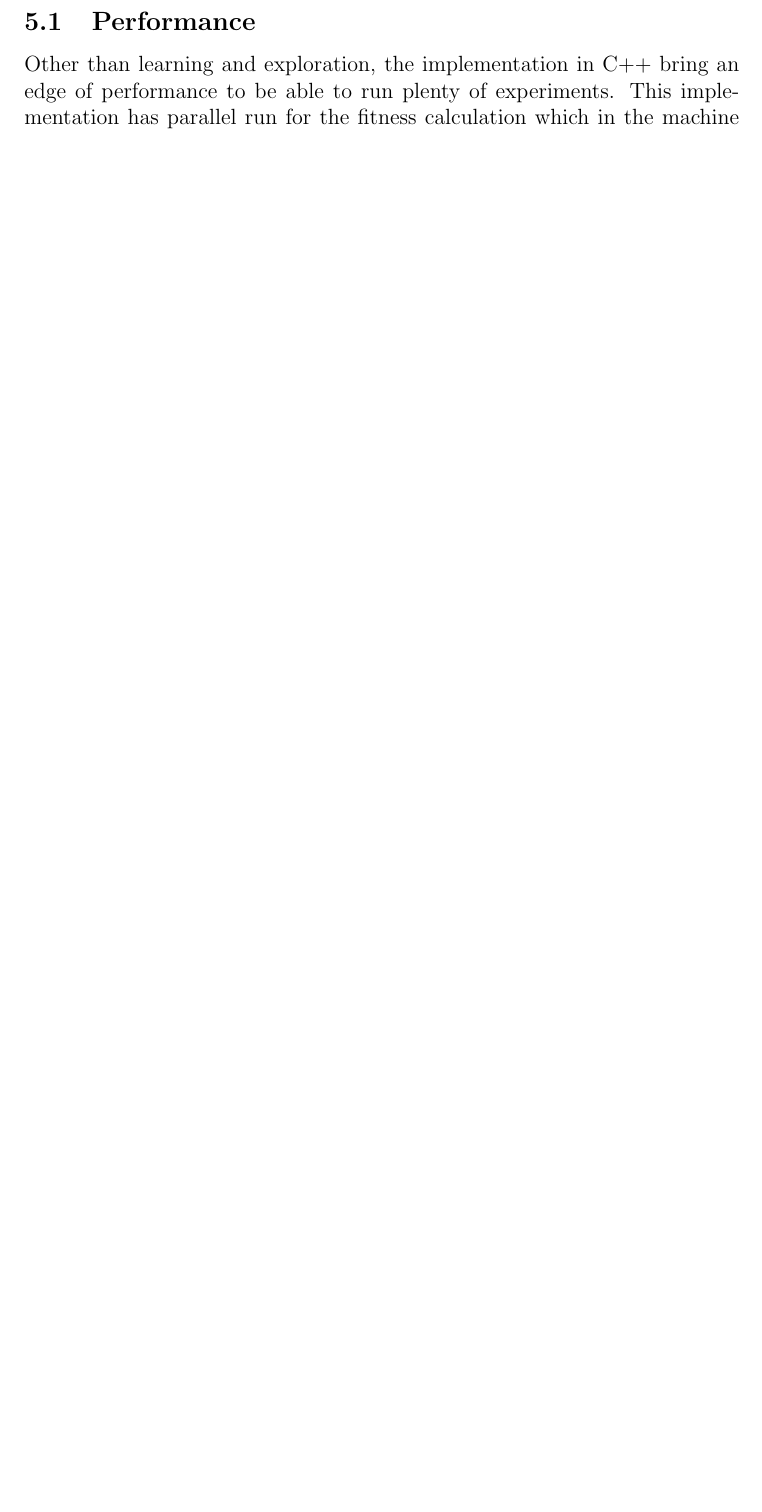
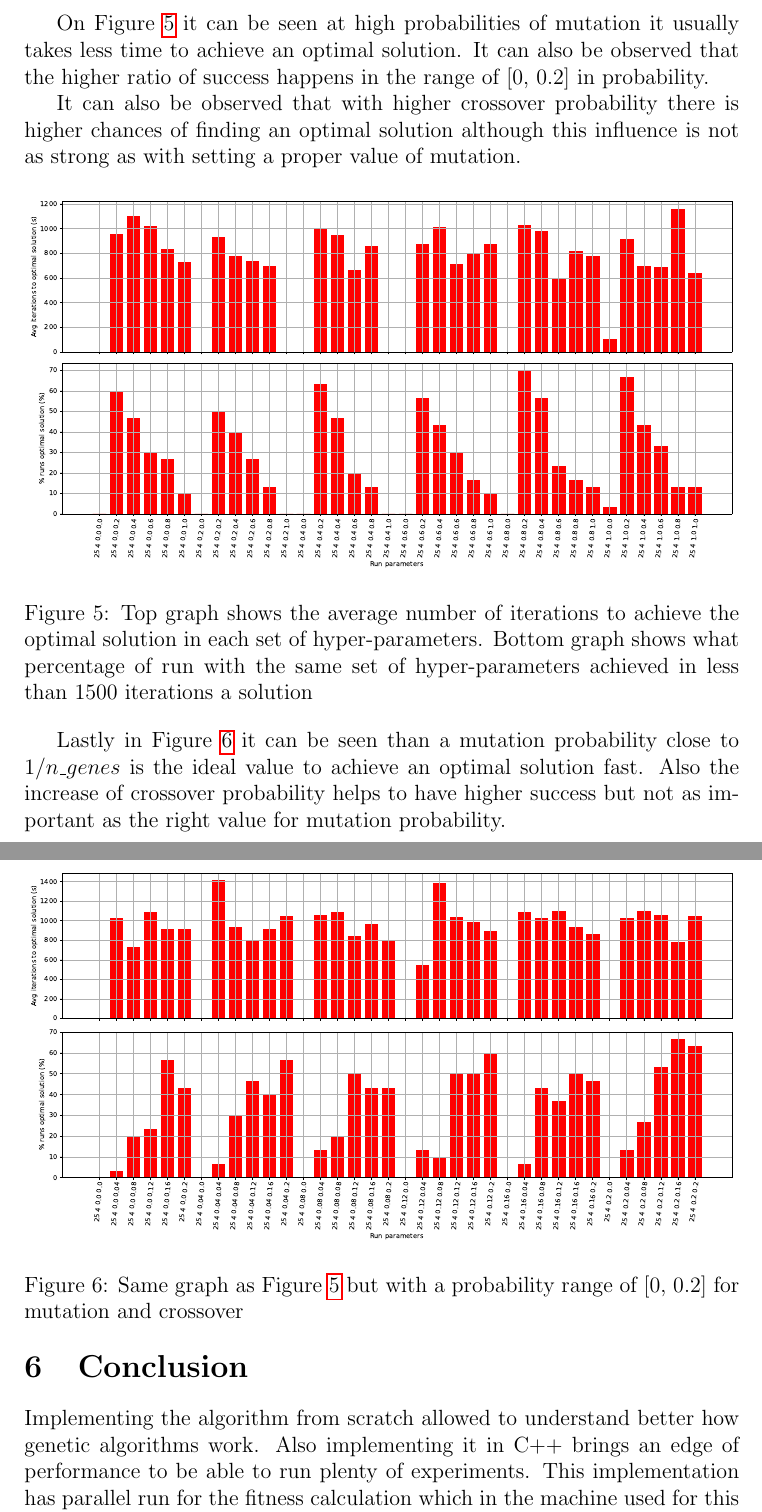
Before and after one commit to sorny92/genetic_algorithm, a LaTeX document (docs/ssGA_phub.tex): part of page 7 of 8 before the commit and two parts of pages 7 and 8 of 9 after it, the two joined at a grey line, cut at the place of the change, the shorter picture padded with empty space. Compiled offline with pdfLaTeX.

Commit message:
Done writing stuff

```diff
--- a/docs/ssGA_phub.tex
+++ b/docs/ssGA_phub.tex
@@ -216,11 +224,37 @@
+    On Figure~\ref{fig:iters_to_optimal} it can be seen at high probabilities of mutation it usually takes less time to
+    achieve an
+    optimal solution.
+    It can also be observed that the higher ratio of success happens in the range of [0, 0.2] in probability.
+
+    It can also be observed that with higher crossover probability there is higher chances of finding an optimal
+    solution although this influence is not as strong as with setting a proper value of mutation.
+
+    \begin{figure}[h]
+        \includegraphics[width=\textwidth]{iters_to_optimal}
+        \caption{Top graph shows the average number of iterations to achieve the optimal solution in each set of
+        hyper-parameters.
+        Bottom graph shows what percentage of run with the same set of hyper-parameters achieved in less than 1500
+        iterations a solution}
+        \label{fig:iters_to_optimal}
+    \end{figure}
 
 
+    Lastly in Figure~\ref{fig:iters_to_optimal_02} it can be seen than a mutation probability close to \(1/n\_genes\)
+    is the ideal value to achieve an optimal solution fast.
+    Also the increase of crossover probability helps to have higher success but not as important as the right value
+    for mutation probability.
 
-
+    \begin{figure}[h]
+        \includegraphics[width=\textwidth]{iters_to_optimal_02}
+        \caption{Same graph as Figure~\ref{fig:iters_to_optimal} but with a probability range of [0, 0.2] for
+        mutation and crossover}
+        \label{fig:iters_to_optimal_02}
+    \end{figure}
 
     \newpage
+    \section{Conclusion}
+    Implementing the algorithm from scratch allowed to understand better how genetic algorithms work.
+    Also implementing it in C++ brings an edge of performance to be able to run plenty of experiments.
+    This implementation has parallel run for the fitness calculation which in the machine used for this work provided
+    around x10 more performance compared to the single threaded version.
 
-    \subsection{Performance}
-    Other than learning and exploration, the implementation in C++ bring an edge of performance to be able to run
-    plenty of experiments.
-    This implementation has parallel run for the fitness calculation which in the machine used for this work provided
```
Also changed, not shown: docs/assets/iters_to_optimal.pdf (added), docs/assets/iters_to_optimal_02.pdf (added), docs/assets/iters_to_optimal_all.pdf (added), docs/assets/sweep_values_get_avg_fitness.pdf, docs/assets/sweep_values_get_best_fitness.pdf, docs/generated/ssGA_phub.pdf, docs/ssGA_phub.tex (17 more changed lines), 2 other files.
